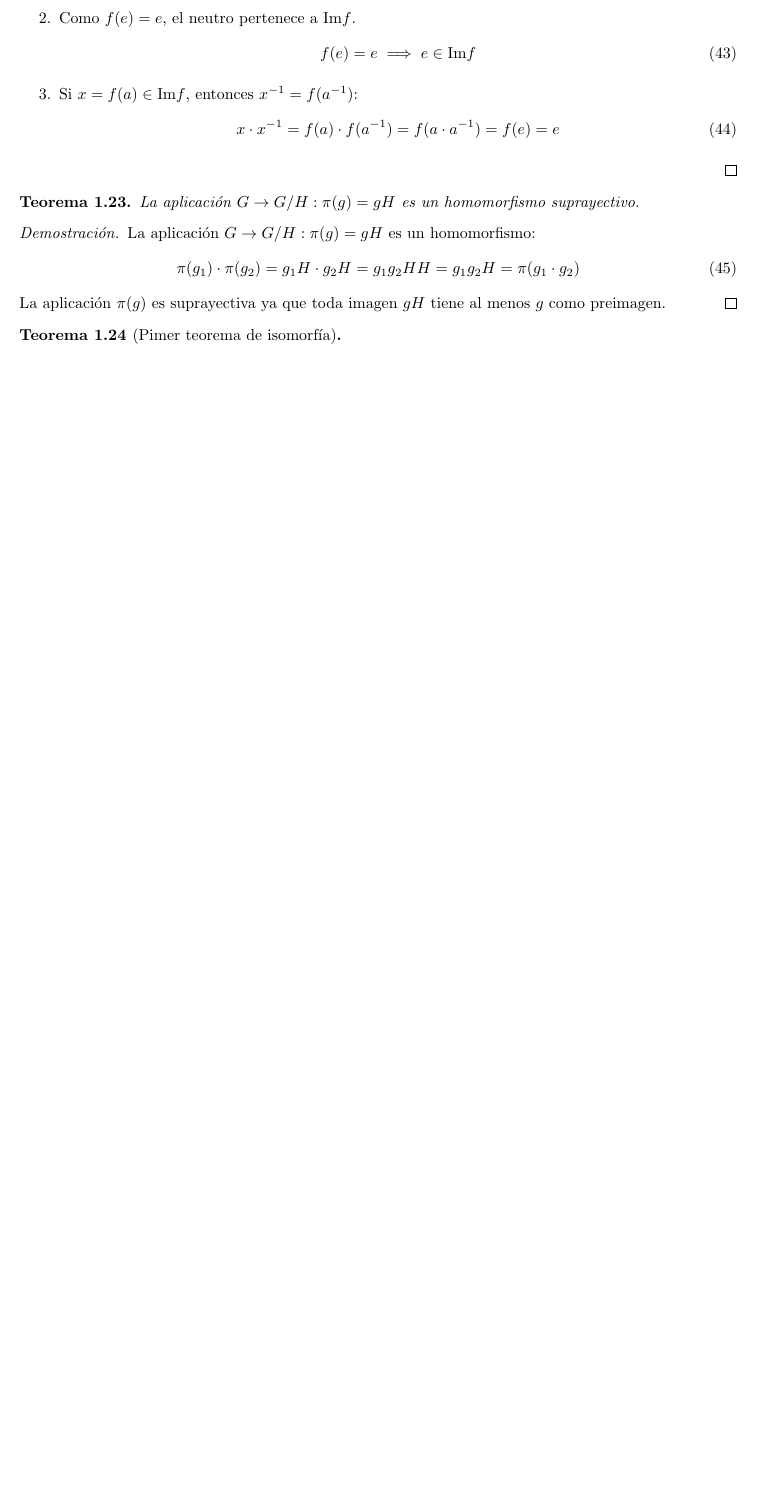
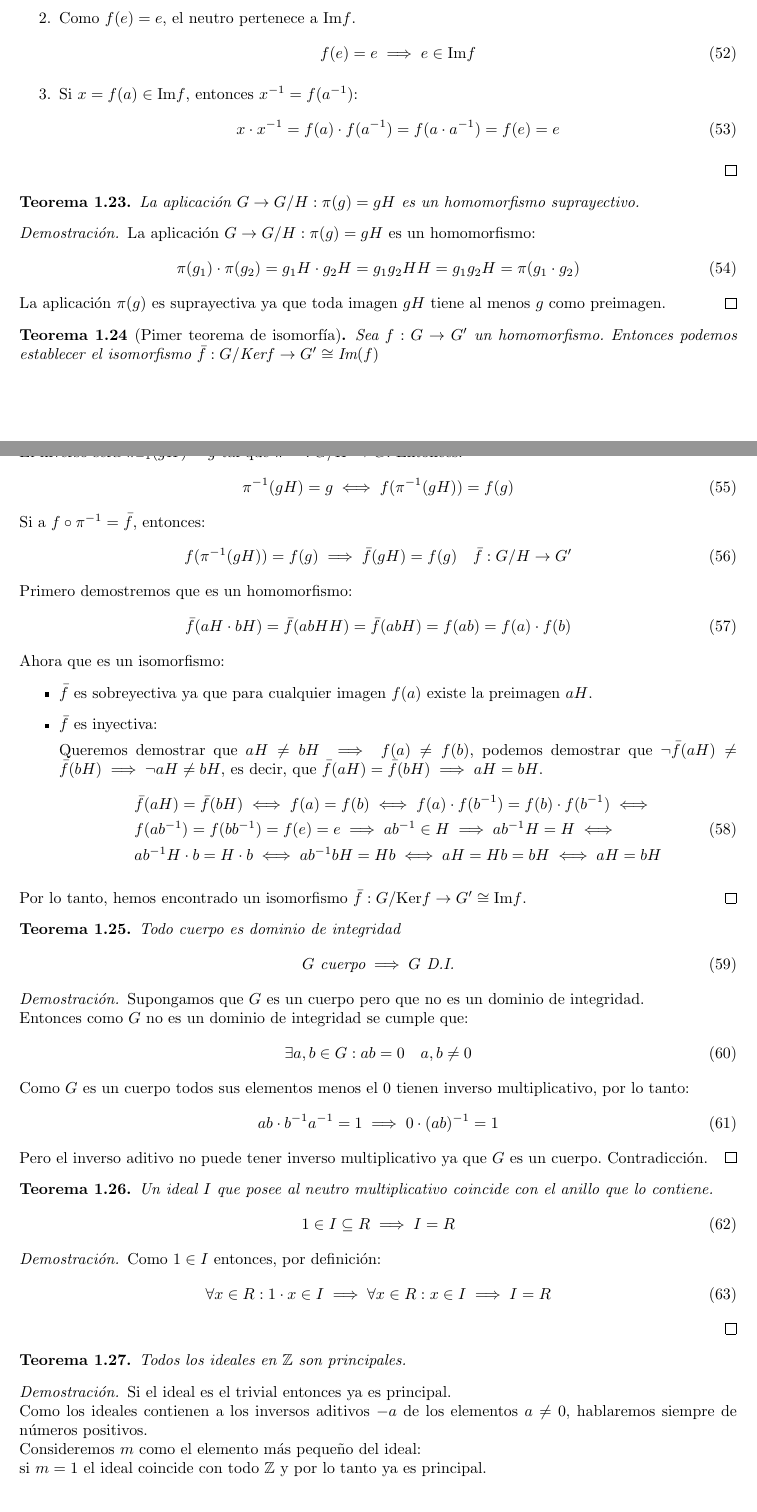
Before and after one commit to antoniolandin/extraordinaria, a LaTeX document (main.tex, which reads teoremas/22.tex, teoremas/23.tex, teoremas/24.tex): part of page 7 of 11 before the commit and two parts of pages 8 and 9 of 14 after it, the two joined at a grey line, cut so that both start at the same text, the shorter picture padded with empty space. Compiled offline with pdfLaTeX.

Commit message:
feat: más teoremas

```diff
--- a/teoremas/22.tex
+++ b/teoremas/22.tex
@@ -1,3 +1,37 @@
 \begin{thm}[Pimer teorema de isomorfía]
+    Sea $f:G \to G'$ un homomorfismo. Entonces podemos establecer el isomorfismo $\bar{f}:G / \text{Ker} f \to G' \cong \text{Im}(f)$
+\end{thm}
 
-\end{thm}
+\begin{proof}
+    Renombremos $\text{Ker} f=H$. Conocemos el homorfismo cańonico $\pi : G \to G / H$ $\phi(g) = gH$. El inverso será $\pi_{-1} (gH) = g$ tal que $\pi^{-1}: G / H \to G$. Entonces:
+    \begin{equation}
+        \pi^{-1}(gH) = g \iff f(\pi^{-1}(gH)) = f(g)
+    \end{equation}
+
+    Si a $f \circ \pi^{-1} = \bar{f}$, entonces:
+    \begin{equation}
+        f(\pi^{-1}(gH)) = f(g) \implies \bar{f}(gH) = f(g) \quad \bar{f}: G / H \to G'
+    \end{equation}
+
+    Primero demostremos que es un homomorfismo:
+    \begin{equation}
+        \bar{f} (aH \cdot bH) = \bar{f} (abHH) = \bar{f}(abH) = f(ab) = f(a) \cdot f(b)
+    \end{equation}
+
+    Ahora que es un isomorfismo:
+    \begin{itemize}
+        \item $\bar{f}$ es sobreyectiva ya que para cualquier imagen $f(a)$ existe la preimagen $aH$.
+        \item $\bar{f}$ es inyectiva:
+
+            Queremos demostrar que $aH \neq bH \implies f(a) \neq f(b)$, podemos demostrar que $\neg \bar{f}(aH) \neq \bar{f}(bH) \implies \neg aH \neq bH$, es decir, que $\bar{f}(aH) = \bar{f}(bH) \implies aH = bH$.
+        \begin{equation}
+            \begin{split}
+                & \bar{f}(aH) = \bar{f}(bH) \iff f(a) = f(b) \iff f(a) \cdot f(b^{-1}) = f(b) \cdot f(b^{-1}) \iff\\
+                & f(ab^{-1}) = f(bb^{-1}) = f(e) = e \implies ab^{-1} \in H \implies ab^{-1}H = H \iff\\
+                & ab^{-1}H\cdot b = H\cdot b \iff ab^{-1}bH = Hb \iff aH = Hb = bH \iff aH = bH
+            \end{split}
+        \end{equation}
+    \end{itemize}
+
+    Por lo tanto, hemos encontrado un isomorfismo $\bar{f}: G / \text{Ker} f \to G' \cong \text{Im} f$.
+\end{proof}
--- /dev/null
+++ b/teoremas/23.tex
@@ -0,0 +1,22 @@
+\begin{thm}
+    Todo cuerpo es dominio de integridad
+    \begin{equation}
+        G \text{ cuerpo} \implies G \text{ D.I.}
+    \end{equation}
+\end{thm}
+
+\begin{proof}
+    Supongamos que $G$ es un cuerpo pero que no es un dominio de integridad.
+
+    Entonces como $G$ no es un dominio de integridad se cumple que:
+    \begin{equation}
+        \exists a, b \in G : ab = 0 \quad a,b \neq 0
+    \end{equation}
+
+    Como $G$ es un cuerpo todos sus elementos menos el $0$ tienen inverso multiplicativo, por lo tanto:
+    \begin{equation}
+        ab \cdot b^{-1}a^{-1} = 1 \implies 0 \cdot (ab)^{-1} = 1
+    \end{equation}
+
+    Pero el inverso aditivo no puede tener inverso multiplicativo ya que $G$ es un cuerpo. Contradicción.
+\end{proof}
--- /dev/null
+++ b/teoremas/24.tex
@@ -0,0 +1,13 @@
+\begin{thm}
+    Un ideal $I$ que posee al neutro multiplicativo coincide con el anillo que lo contiene.
+    \begin{equation}
+        1 \in I \subseteq R \implies I = R
+    \end{equation}
+\end{thm}
+
+\begin{proof}
+    Como $1 \in I$ entonces, por definición:
+    \begin{equation}
+        \forall x \in R: 1 \cdot x \in I \implies \forall x \in R: x \in I \implies I = R
+    \end{equation}
+\end{proof}
--- /dev/null
+++ b/teoremas/25.tex
@@ -0,0 +1,12 @@
+\begin{thm}
+    Todos los ideales en $\mathbb{Z}$ son principales.
+\end{thm}
+
+\begin{proof}
+    Si el ideal es el trivial entonces ya es principal.
+
+    Como los ideales contienen a los inversos aditivos $-a$ de los elementos $a\neq 0$, hablaremos siempre de números positivos.
+
+    Consideremos $m$ como el elemento más pequeño del ideal:
+
+    si $m=1$ el ideal coincide con todo $\mathbb{Z}$ y por lo tanto ya es principal.
```
Also changed, not shown: teoremas.tex (+4 -0 lines), teoremas/26.tex (added, +21 -0 lines), teoremas/5.tex (+11 -0 lines), teoremas/8.tex (+67 -0 lines), teoremas/25.tex (13 more changed lines), 1 other file.
